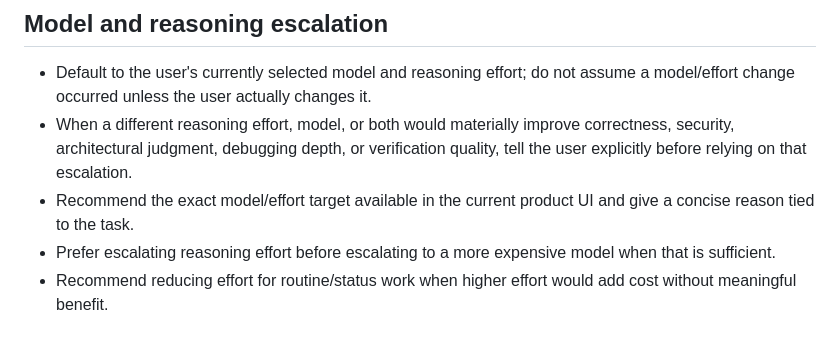
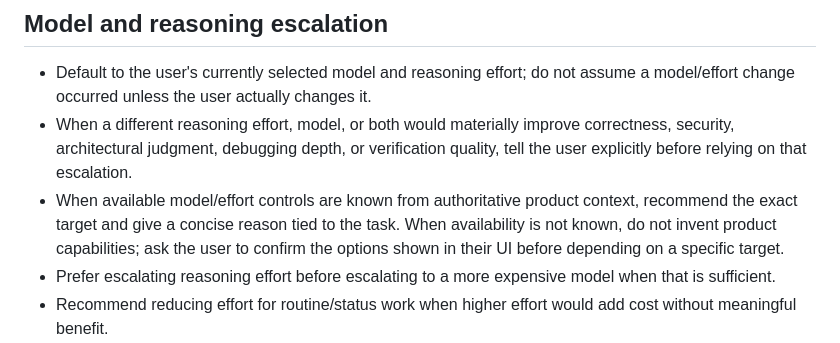
Before and after one commit to mth-sys/guardiancode-legal, a Markdown page: AGENTS.md, the part around the change. GitHub-like rendering.

Commit message:
docs: make model guidance capability-aware

```diff
--- a/AGENTS.md
+++ b/AGENTS.md
@@ -30,7 +30,7 @@ This repository is a public-facing trust boundary. README.md and the current pub
 ## Model and reasoning escalation
 - Default to the user's currently selected model and reasoning effort; do not assume a model/effort change occurred unless the user actually changes it.
 - When a different reasoning effort, model, or both would materially improve correctness, security, architectural judgment, debugging depth, or verification quality, tell the user explicitly before relying on that escalation.
-- Recommend the exact model/effort target available in the current product UI and give a concise reason tied to the task.
+- When available model/effort controls are known from authoritative product context, recommend the exact target and give a concise reason tied to the task. When availability is not known, do not invent product capabilities; ask the user to confirm the options shown in their UI before depending on a specific target.
 - Prefer escalating reasoning effort before escalating to a more expensive model when that is sufficient.
 - Recommend reducing effort for routine/status work when higher effort would add cost without meaningful benefit.
 - Reserve premium/Pro models, Max/Ultra effort, and multi-agent execution for cases where the expected benefit justifies the additional resource use.
```
